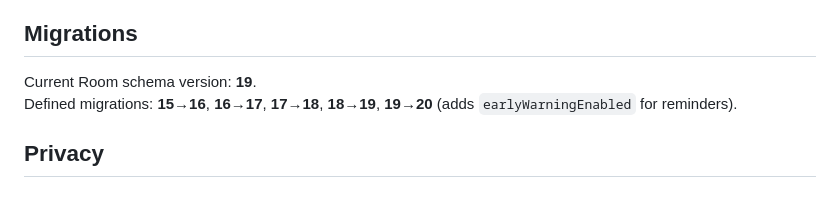
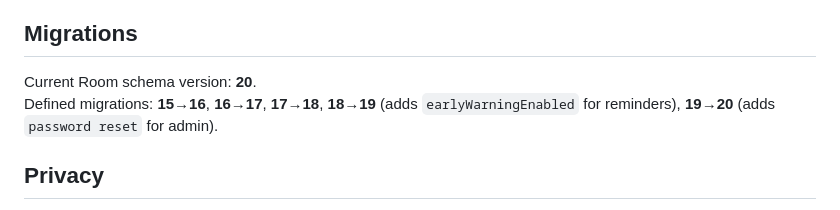
Before and after one commit to Jwonka/BestByManager, a Markdown page: README.md, the part around the change. Drawn GitHub-style.

```diff
--- a/README.md
+++ b/README.md
@@ -225,8 +225,8 @@ This app uses data and product images from [Open Food Facts](https://openfoodfac
 - Password recovery depends on administrator access or device biometric authentication.
 
 ## Migrations
-Current Room schema version: **19**.
-Defined migrations: **15→16**, **16→17**, **17→18**, **18→19**, **19→20** (adds `earlyWarningEnabled` for reminders).
+Current Room schema version: **20**.
+Defined migrations: **15→16**, **16→17**, **17→18**, **18→19** (adds `earlyWarningEnabled` for reminders), **19→20** (adds `password reset` for admin).
 
 ## Privacy
 Best By Manager stores all data locally on your device. No personal or product data is ever uploaded to external servers.
```
